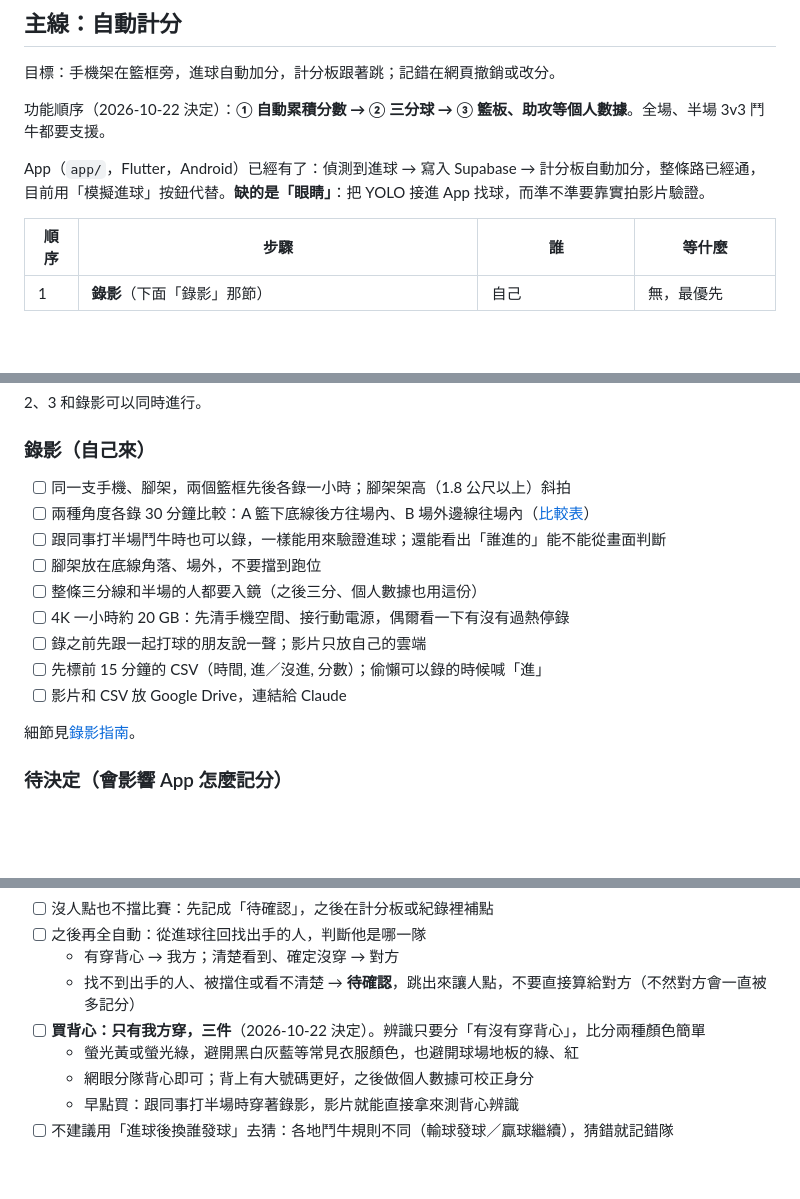
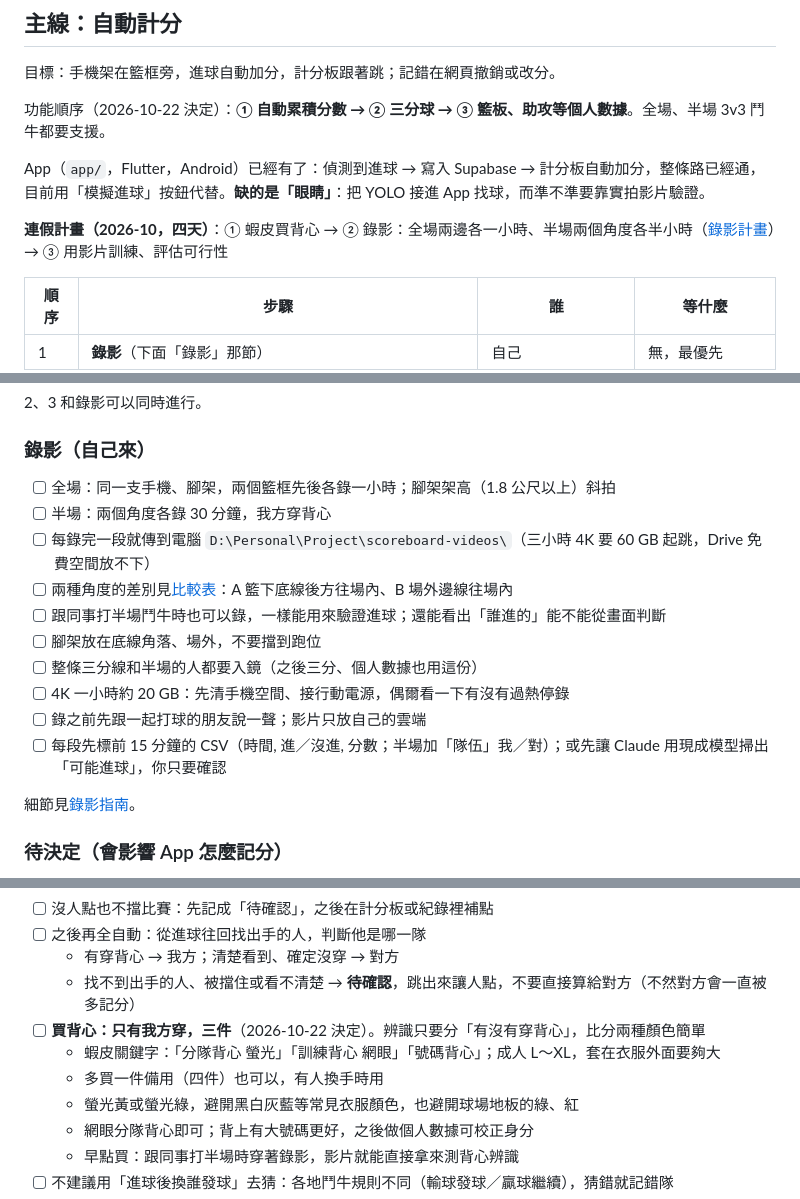
Before and after one commit to joechiboo/scoreboard, a Markdown page: docs/TODO.md, 3 parts joined by grey strips. Rendered like a GitHub page; blank space fills up the shorter version.

```diff
--- a/docs/TODO.md
+++ b/docs/TODO.md
@@ -9,6 +9,8 @@
 功能順序（2026-10-22 決定）：**① 自動累積分數 → ② 三分球 → ③ 籃板、助攻等個人數據**。全場、半場 3v3 鬥牛都要支援。
 
 App（`app/`，Flutter，Android）已經有了：偵測到進球 → 寫入 Supabase → 計分板自動加分，整條路已經通，目前用「模擬進球」按鈕代替。**缺的是「眼睛」**：把 YOLO 接進 App 找球，而準不準要靠實拍影片驗證。
+
+**連假計畫（2026-10，四天）**：① 蝦皮買背心 → ② 錄影：全場兩邊各一小時、半場兩個角度各半小時（[錄影計畫](recording-guide.md#連假錄影計畫2026-10)）→ ③ 用影片訓練、評估可行性
 
 | 順序 | 步驟 | 誰 | 等什麼 |
 | --- | --- | --- | --- |
@@ -23,15 +25,16 @@ App（`app/`，Flutter，Android）已經有了：偵測到進球 → 寫入 Sup
 
 ### 錄影（自己來）
 
-- [ ] 同一支手機、腳架，兩個籃框先後各錄一小時；腳架架高（1.8 公尺以上）斜拍
-- [ ] 兩種角度各錄 30 分鐘比較：A 籃下底線後方往場內、B 場外邊線往場內（[比較表](recording-guide.md#兩種角度試錄比較)）
+- [ ] 全場：同一支手機、腳架，兩個籃框先後各錄一小時；腳架架高（1.8 公尺以上）斜拍
+- [ ] 半場：兩個角度各錄 30 分鐘，我方穿背心
+- [ ] 每錄完一段就傳到電腦 `D:\Personal\Project\scoreboard-videos\`（三小時 4K 要 60 GB 起跳，Drive 免費空間放不下）
+- [ ] 兩種角度的差別見[比較表](recording-guide.md#兩種角度試錄比較)：A 籃下底線後方往場內、B 場外邊線往場內
 - [ ] 跟同事打半場鬥牛時也可以錄，一樣能用來驗證進球；還能看出「誰進的」能不能從畫面判斷
 - [ ] 腳架放在底線角落、場外，不要擋到跑位
 - [ ] 整條三分線和半場的人都要入鏡（之後三分、個人數據也用這份）
 - [ ] 4K 一小時約 20 GB：先清手機空間、接行動電源，偶爾看一下有沒有過熱停錄
 - [ ] 錄之前先跟一起打球的朋友說一聲；影片只放自己的雲端
-- [ ] 先標前 15 分鐘的 CSV（時間, 進／沒進, 分數）；偷懶可以錄的時候喊「進」
-- [ ] 影片和 CSV 放 Google Drive，連結給 Claude
+- [ ] 每段先標前 15 分鐘的 CSV（時間, 進／沒進, 分數；半場加「隊伍」我／對）；或先讓 Claude 用現成模型掃出「可能進球」，你只要確認
 
 細節見[錄影指南](recording-guide.md)。
 
@@ -57,6 +60,8 @@ App（`app/`，Flutter，Android）已經有了：偵測到進球 → 寫入 Sup
   - 有穿背心 → 我方；清楚看到、確定沒穿 → 對方
   - 找不到出手的人、被擋住或看不清楚 → **待確認**，跳出來讓人點，不要直接算給對方（不然對方會一直被多記分）
 - [ ] **買背心：只有我方穿，三件**（2026-10-22 決定）。辨識只要分「有沒有穿背心」，比分兩種顏色簡單
+  - 蝦皮關鍵字：「分隊背心 螢光」「訓練背心 網眼」「號碼背心」；成人 L～XL，套在衣服外面要夠大
+  - 多買一件備用（四件）也可以，有人換手時用
   - 螢光黃或螢光綠，避開黑白灰藍等常見衣服顏色，也避開球場地板的綠、紅
   - 網眼分隊背心即可；背上有大號碼更好，之後做個人數據可校正身分
   - 早點買：跟同事打半場時穿著錄影，影片就能直接拿來測背心辨識
```
Also changed, not shown: docs/recording-guide.md (+24 -1 lines).
